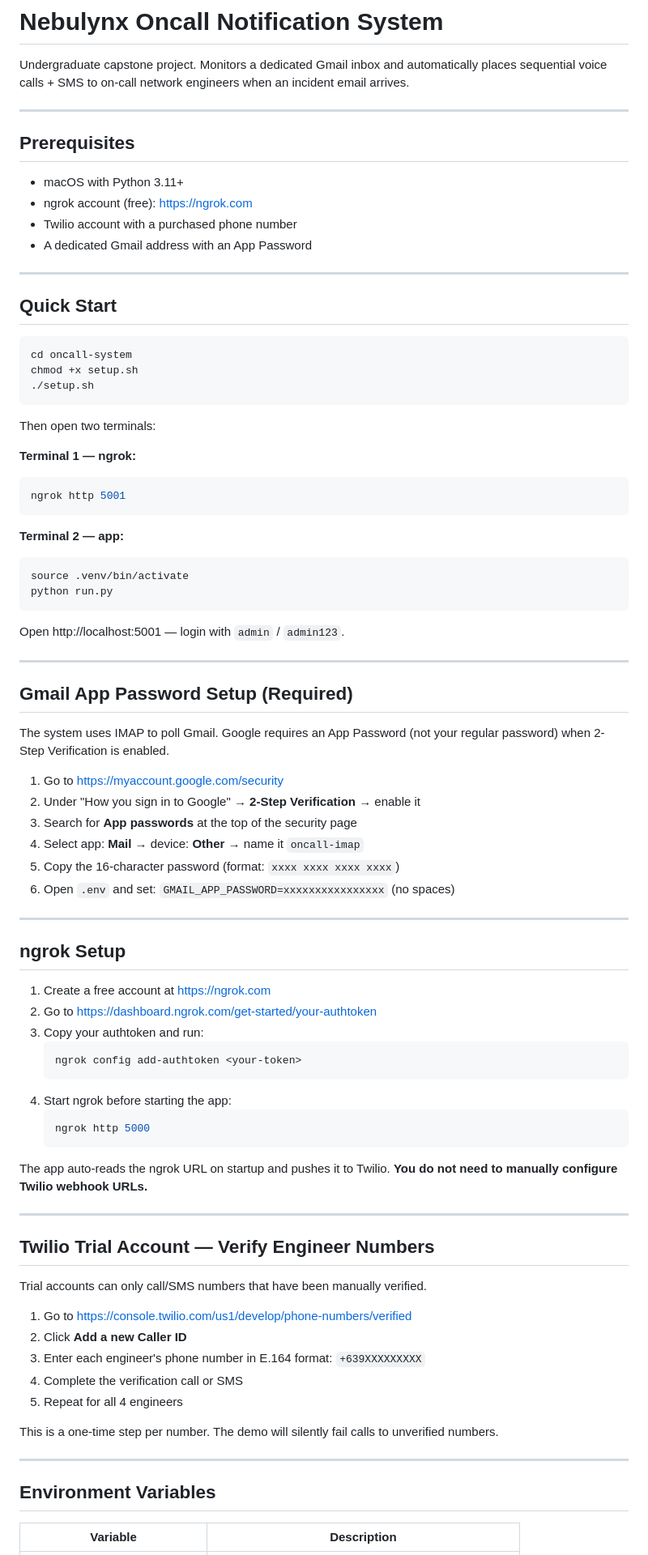
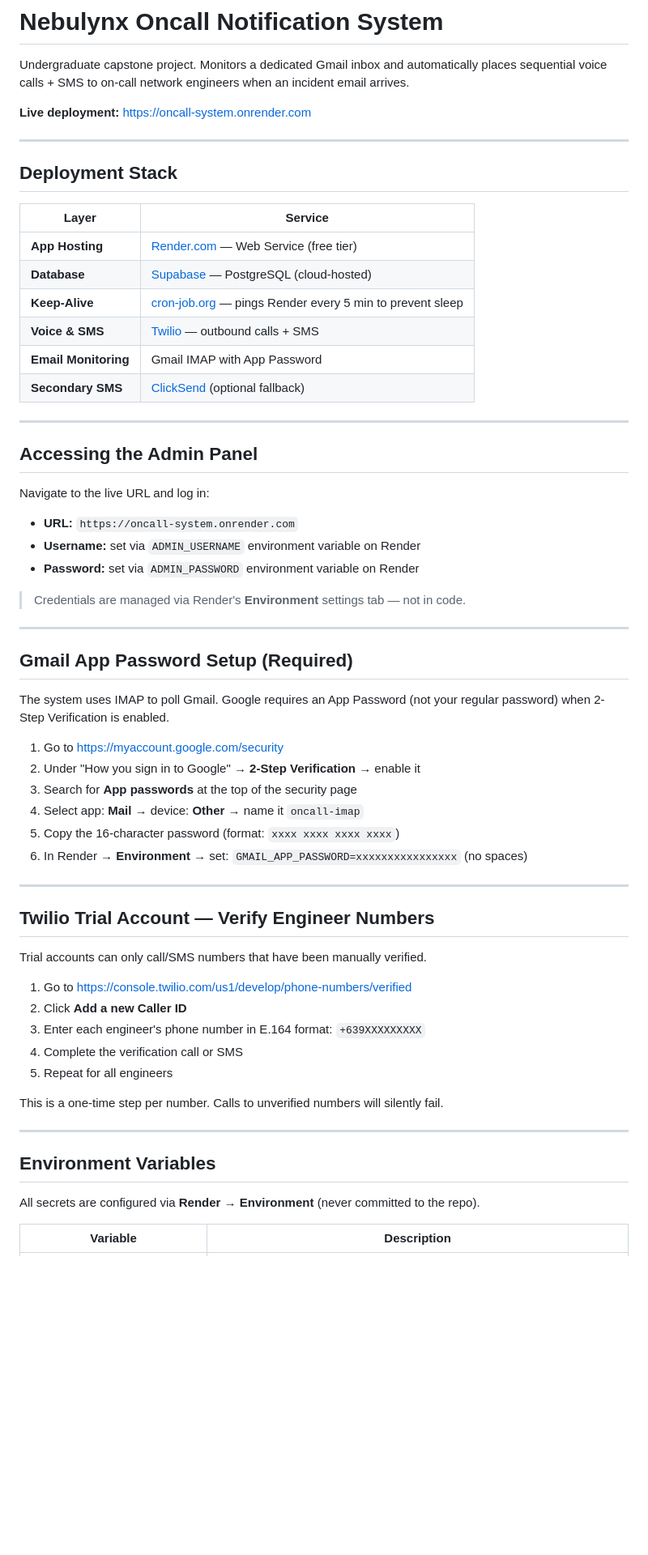
Before and after one commit to ocnsauto/oncall-notification-system-automation, a Markdown page: README.md, the part around one of its changes. Shown at 81% size. Drawn GitHub-style; blank space fills up the shorter version.

Commit message:
docs(readme): rewrite for Render+Supabase cloud deployment — remove local-first assumptions

````diff
--- a/README.md
+++ b/README.md
@@ -2,39 +2,32 @@
 
 Undergraduate capstone project. Monitors a dedicated Gmail inbox and automatically places sequential voice calls + SMS to on-call network engineers when an incident email arrives.
 
----
-
-## Prerequisites
-
-- macOS with Python 3.11+
-- ngrok account (free): https://ngrok.com
-- Twilio account with a purchased phone number
-- A dedicated Gmail address with an App Password
+**Live deployment:** [https://oncall-system.onrender.com](https://oncall-system.onrender.com)
 
 ---
 
-## Quick Start
+## Deployment Stack
 
-```bash
-cd oncall-system
-chmod +x setup.sh
-./setup.sh
-```
+| Layer | Service |
+|---|---|
+| **App Hosting** | [Render.com](https://render.com) — Web Service (free tier) |
+| **Database** | [Supabase](https://supabase.com) — PostgreSQL (cloud-hosted) |
+| **Keep-Alive** | [cron-job.org](https://cron-job.org) — pings Render every 5 min to prevent sleep |
+| **Voice & SMS** | [Twilio](https://twilio.com) — outbound calls + SMS |
+| **Email Monitoring** | Gmail IMAP with App Password |
+| **Secondary SMS** | [ClickSend](https://clicksend.com) (optional fallback) |
 
-Then open two terminals:
+---
 
-**Terminal 1 — ngrok:**
-```bash
-ngrok http 5001
-```
+## Accessing the Admin Panel
 
-**Terminal 2 — app:**
-```bash
-source .venv/bin/activate
-python run.py
-```
+Navigate to the live URL and log in:
 
-Open http://localhost:5001 — login with `admin` / `admin123`.
+- **URL:** `https://oncall-system.onrender.com`
+- **Username:** set via `ADMIN_USERNAME` environment variable on Render
+- **Password:** set via `ADMIN_PASSWORD` environment variable on Render
+
+> Credentials are managed via Render's **Environment** settings tab — not in code.
 
 ---
 
@@ -47,24 +40,7 @@ The system uses IMAP to poll Gmail. Google requires an App Password (not your re
 3. Search for **App passwords** at the top of the security page
 4. Select app: **Mail** → device: **Other** → name it `oncall-imap`
 5. Copy the 16-character password (format: `xxxx xxxx xxxx xxxx`)
-6. Open `.env` and set: `GMAIL_APP_PASSWORD=xxxxxxxxxxxxxxxx` (no spaces)
-
----
-
-## ngrok Setup
-
-1. Create a free account at https://ngrok.com
-2. Go to https://dashboard.ngrok.com/get-started/your-authtoken
-3. Copy your authtoken and run:
-   ```bash
-   ngrok config add-authtoken <your-token>
-   ```
-4. Start ngrok before starting the app:
-   ```bash
-   ngrok http 5000
-   ```
-
-The app auto-reads the ngrok URL on startup and pushes it to Twilio. **You do not need to manually configure Twilio webhook URLs.**
+6. In Render → **Environment** → set: `GMAIL_APP_PASSWORD=xxxxxxxxxxxxxxxx` (no spaces)
 
 ---
 
@@ -76,13 +52,15 @@ Trial accounts can only call/SMS numbers that have been manually verified.
 2. Click **Add a new Caller ID**
 3. Enter each engineer's phone number in E.164 format: `+639XXXXXXXXX`
 4. Complete the verification call or SMS
-5. Repeat for all 4 engineers
+5. Repeat for all engineers
 
-This is a one-time step per number. The demo will silently fail calls to unverified numbers.
+This is a one-time step per number. Calls to unverified numbers will silently fail.
 
 ---
 
 ## Environment Variables
 
+All secrets are configured via **Render → Environment** (never committed to the repo).
+
 | Variable | Description |
 |---|---|
````
Also changed, not shown: other parts of README.md (+83 -26 lines).
